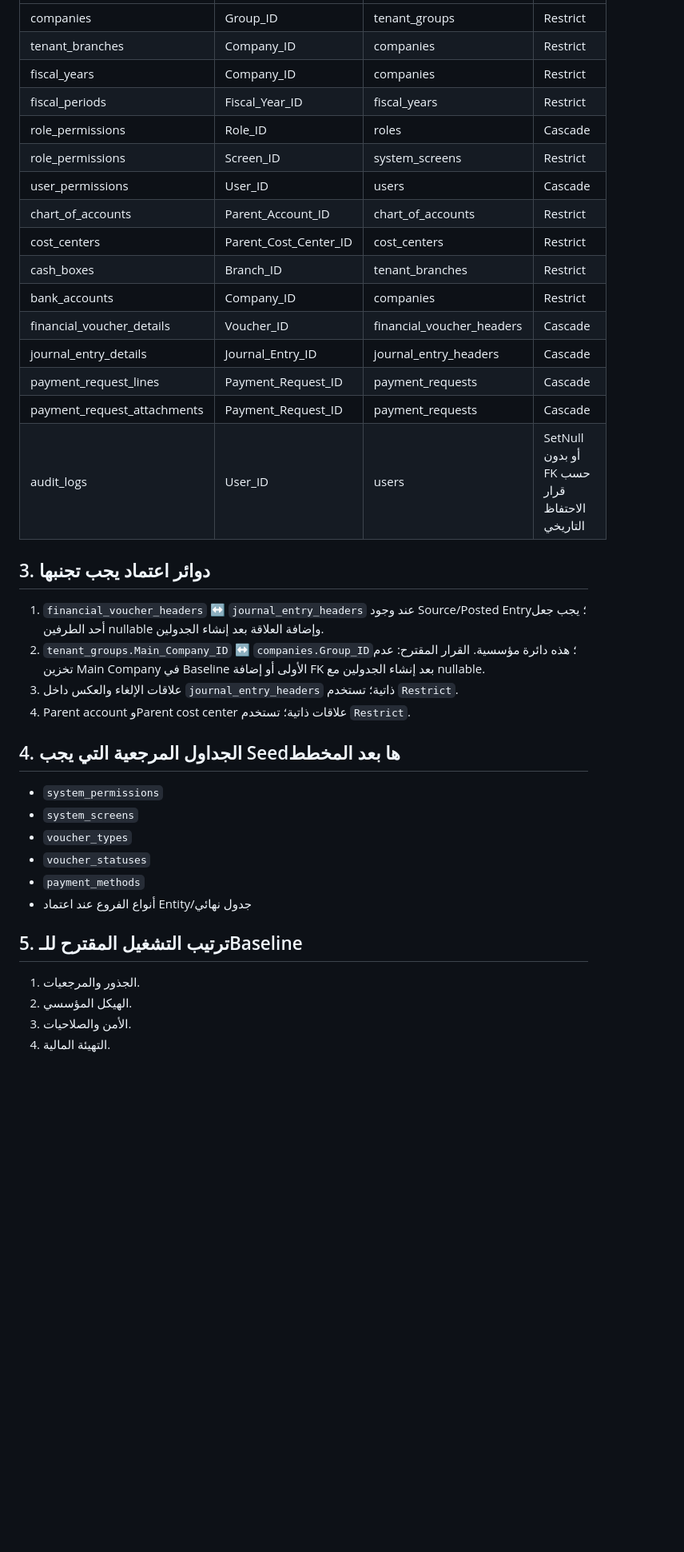
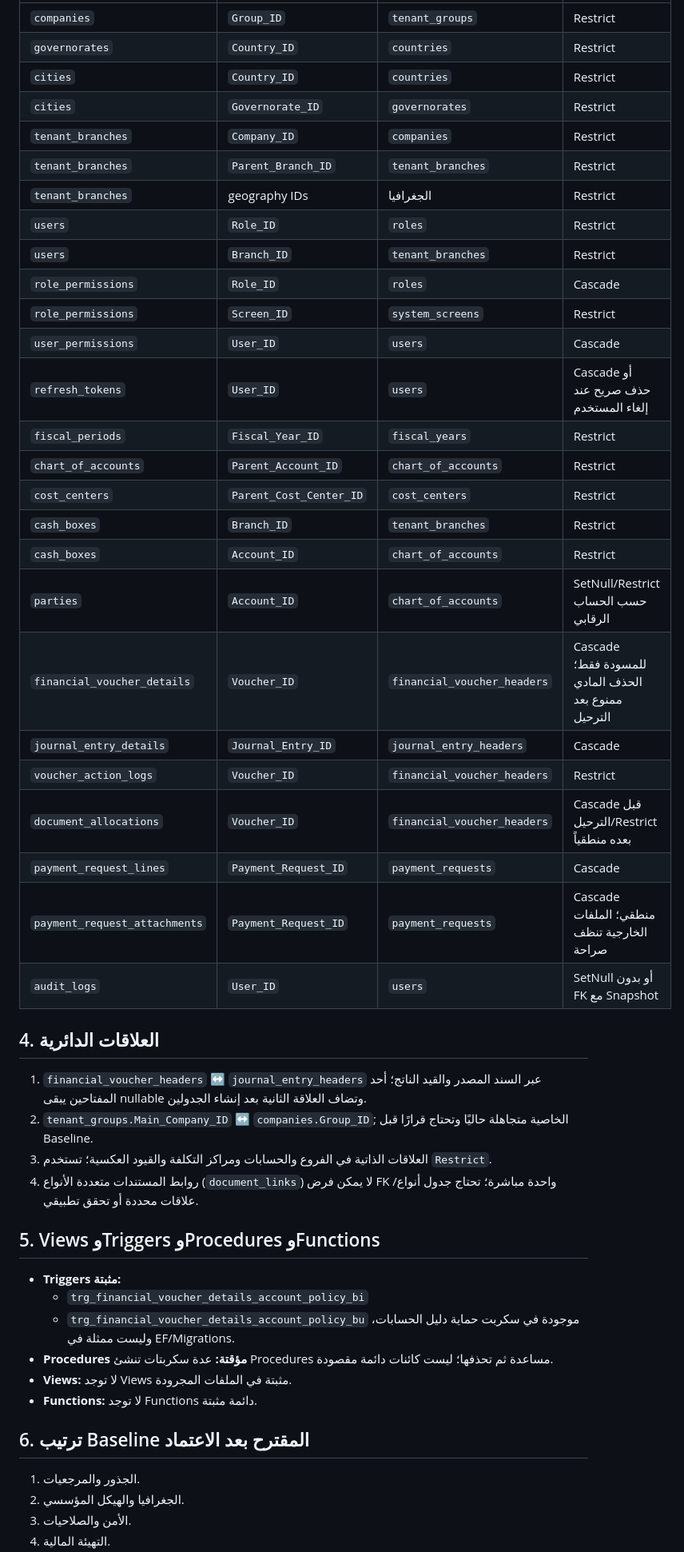
Before and after one commit to shfeekalbhure/AlTayerERP, a Markdown page: Database/Documentation/Phase1_Table_Dependency_Map.md, the part around one of its changes. Shown at 80% size. Drawn GitHub-style; blank space fills up the shorter version.

Commit message:
docs: إكمال خريطة اعتماد جداول المرحلة الأولى

```diff
--- a/Database/Documentation/Phase1_Table_Dependency_Map.md
+++ b/Database/Documentation/Phase1_Table_Dependency_Map.md
@@ -75,40 +112,51 @@
 |---|---|---|---|
-| companies | Group_ID | tenant_groups | Restrict |
-| tenant_branches | Company_ID | companies | Restrict |
-| fiscal_years | Company_ID | companies | Restrict |
-| fiscal_periods | Fiscal_Year_ID | fiscal_years | Restrict |
-| role_permissions | Role_ID | roles | Cascade |
-| role_permissions | Screen_ID | system_screens | Restrict |
-| user_permissions | User_ID | users | Cascade |
-| chart_of_accounts | Parent_Account_ID | chart_of_accounts | Restrict |
-| cost_centers | Parent_Cost_Center_ID | cost_centers | Restrict |
-| cash_boxes | Branch_ID | tenant_branches | Restrict |
-| bank_accounts | Company_ID | companies | Restrict |
-| financial_voucher_details | Voucher_ID | financial_voucher_headers | Cascade |
-| journal_entry_details | Journal_Entry_ID | journal_entry_headers | Cascade |
-| payment_request_lines | Payment_Request_ID | payment_requests | Cascade |
-| payment_request_attachments | Payment_Request_ID | payment_requests | Cascade |
-| audit_logs | User_ID | users | SetNull أو بدون FK حسب قرار الاحتفاظ التاريخي |
+| `companies` | `Group_ID` | `tenant_groups` | Restrict |
+| `governorates` | `Country_ID` | `countries` | Restrict |
+| `cities` | `Country_ID` | `countries` | Restrict |
+| `cities` | `Governorate_ID` | `governorates` | Restrict |
+| `tenant_branches` | `Company_ID` | `companies` | Restrict |
+| `tenant_branches` | `Parent_Branch_ID` | `tenant_branches` | Restrict |
+| `tenant_branches` | geography IDs | الجغرافيا | Restrict |
+| `users` | `Role_ID` | `roles` | Restrict |
+| `users` | `Branch_ID` | `tenant_branches` | Restrict |
+| `role_permissions` | `Role_ID` | `roles` | Cascade |
+| `role_permissions` | `Screen_ID` | `system_screens` | Restrict |
+| `user_permissions` | `User_ID` | `users` | Cascade |
+| `refresh_tokens` | `User_ID` | `users` | Cascade أو حذف صريح عند إلغاء المستخدم |
+| `fiscal_periods` | `Fiscal_Year_ID` | `fiscal_years` | Restrict |
+| `chart_of_accounts` | `Parent_Account_ID` | `chart_of_accounts` | Restrict |
+| `cost_centers` | `Parent_Cost_Center_ID` | `cost_centers` | Restrict |
+| `cash_boxes` | `Branch_ID` | `tenant_branches` | Restrict |
+| `cash_boxes` | `Account_ID` | `chart_of_accounts` | Restrict |
+| `parties` | `Account_ID` | `chart_of_accounts` | SetNull/Restrict حسب الحساب الرقابي |
+| `financial_voucher_details` | `Voucher_ID` | `financial_voucher_headers` | Cascade للمسودة فقط؛ الحذف المادي ممنوع بعد الترحيل |
+| `journal_entry_details` | `Journal_Entry_ID` | `journal_entry_headers` | Cascade |
+| `voucher_action_logs` | `Voucher_ID` | `financial_voucher_headers` | Restrict |
+| `document_allocations` | `Voucher_ID` | `financial_voucher_headers` | Cascade قبل الترحيل/Restrict بعده منطقياً |
+| `payment_request_lines` | `Payment_Request_ID` | `payment_requests` | Cascade |
+| `payment_request_attachments` | `Payment_Request_ID` | `payment_requests` | Cascade منطقي؛ الملفات الخارجية تنظف صراحة |
+| `audit_logs` | `User_ID` | `users` | SetNull أو بدون FK مع Snapshot |
 
-## 3. دوائر اعتماد يجب تجنبها
+## 4. العلاقات الدائرية
 
-1. `financial_voucher_headers` ↔ `journal_entry_headers` عند وجود Source/Posted Entry؛ يجب جعل أحد الطرفين nullable وإضافة العلاقة بعد إنشاء الجدولين.
-2. `tenant_groups.Main_Company_ID` ↔ `companies.Group_ID`؛ هذه دائرة مؤسسية. القرار المقترح: عدم تخزين Main Company في Baseline الأولى أو إضافة FK بعد إنشاء الجدولين مع nullable.
-3. علاقات الإلغاء والعكس داخل `journal_entry_headers` ذاتية؛ تستخدم `Restrict`.
-4. Parent account وParent cost center علاقات ذاتية؛ تستخدم `Restrict`.
+1. `financial_voucher_headers` ↔ `journal_entry_headers` عبر السند المصدر والقيد الناتج؛ أحد المفتاحين يبقى nullable وتضاف العلاقة الثانية بعد إنشاء الجدولين.
+2. `tenant_groups.Main_Company_ID` ↔ `companies.Group_ID`; الخاصية متجاهلة حاليًا وتحتاج قرارًا قبل Baseline.
+3. العلاقات الذاتية في الفروع والحسابات ومراكز التكلفة والقيود العكسية؛ تستخدم `Restrict`.
+4. روابط المستندات متعددة الأنواع (`document_links`) لا يمكن فرض FK واحدة مباشرة؛ تحتاج جدول أنواع/علاقات محددة أو تحقق تطبيقي.
 
-## 4. الجداول المرجعية التي يجب Seedها بعد المخطط
+## 5. Views وTriggers وProcedures وFunctions
 
-- `system_permissions`
-- `system_screens`
-- `voucher_types`
-- `voucher_statuses`
-- `payment_methods`
-- أنواع الفروع عند اعتماد Entity/جدول نهائي
+- **Triggers مثبتة:**
+  - `trg_financial_voucher_details_account_policy_bi`
+  - `trg_financial_voucher_details_account_policy_bu`
+  موجودة في سكربت حماية دليل الحسابات، وليست ممثلة في EF/Migrations.
+- **Procedures مؤقتة:** عدة سكربتات تنشئ Procedures مساعدة ثم تحذفها؛ ليست كائنات دائمة مقصودة.
+- **Views:** لا توجد Views مثبتة في الملفات المجرودة.
+- **Functions:** لا توجد Functions دائمة مثبتة.
 
-## 5. ترتيب التشغيل المقترح للـBaseline
+## 6. ترتيب Baseline المقترح بعد الاعتماد
 
 1. الجذور والمرجعيات.
-2. الهيكل المؤسسي.
+2. الجغرافيا والهيكل المؤسسي.
 3. الأمن والصلاحيات.
 4. التهيئة المالية.
```
Also changed, not shown: other parts of Database/Documentation/Phase1_Table_Dependency_Map.md (+70 -35 lines).
